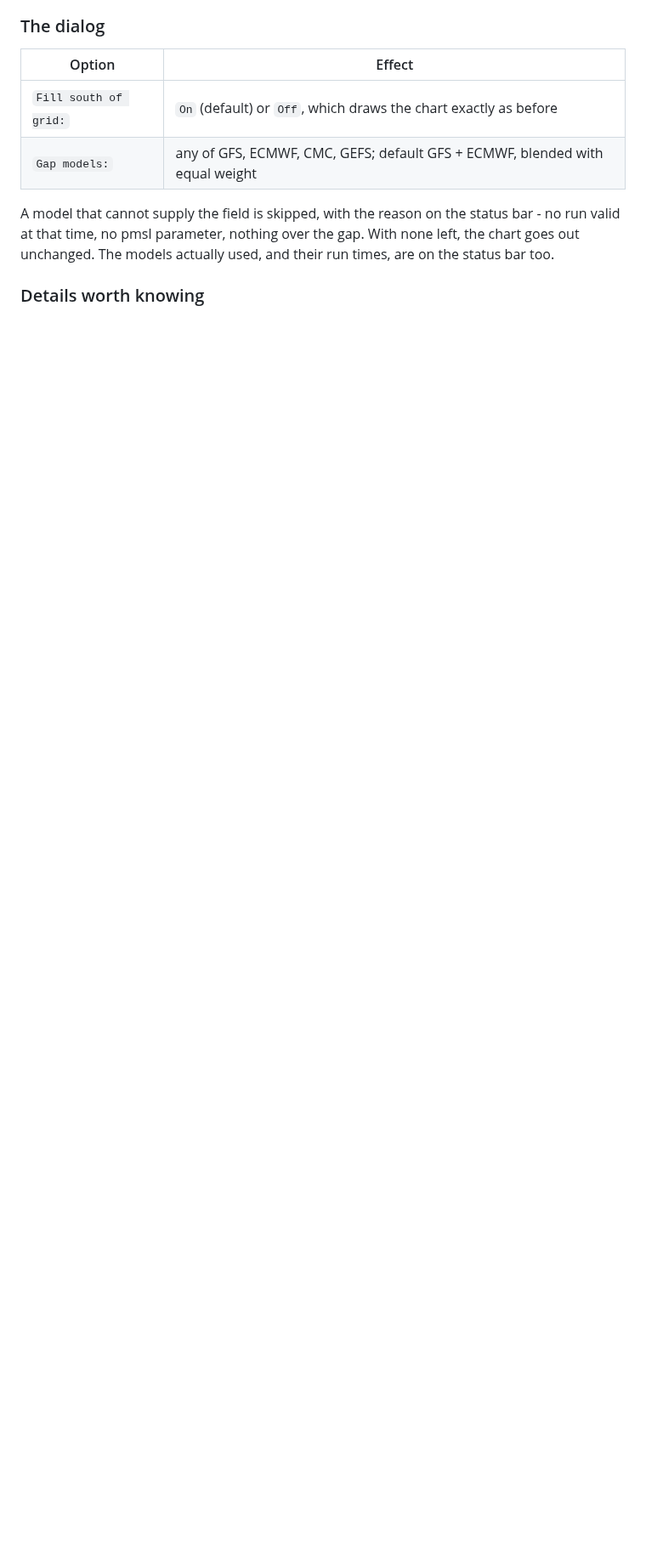
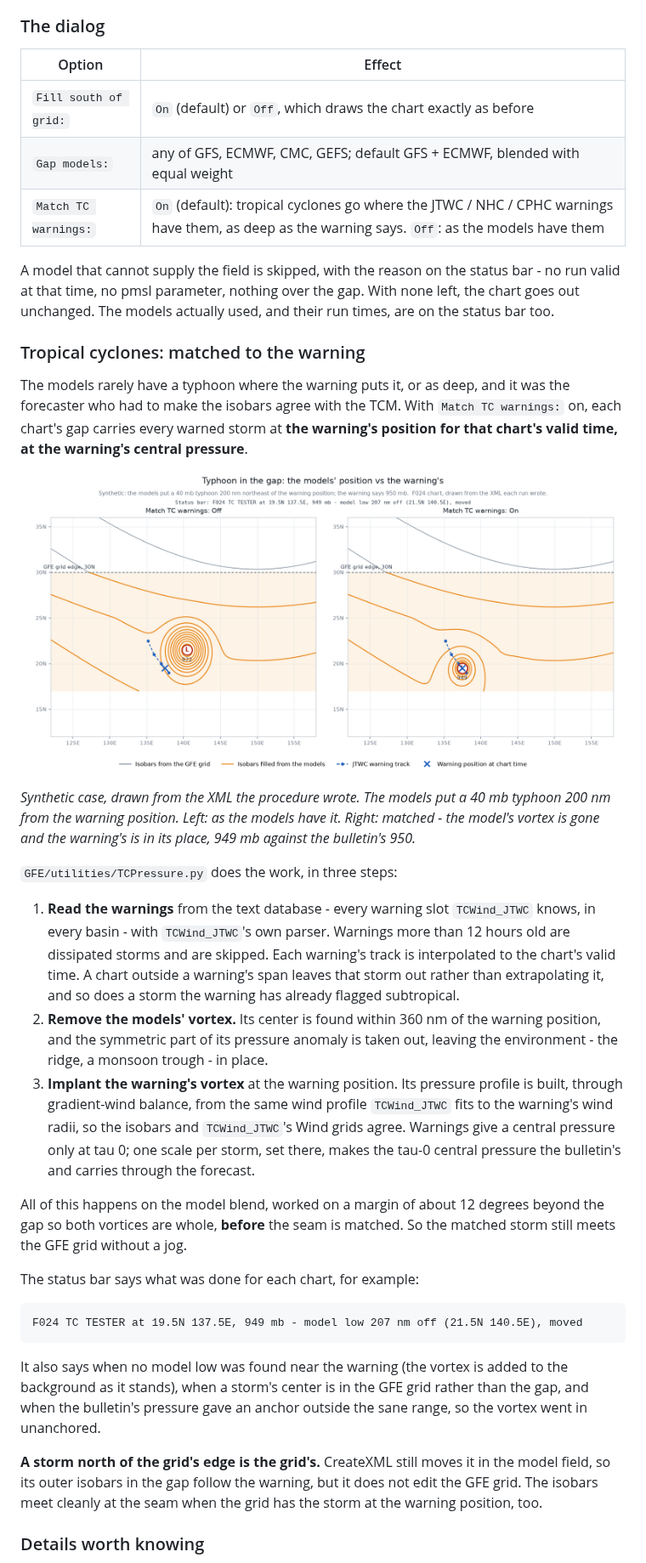
Before and after one commit to jkrek17/awips-tools, a Markdown page: README.md, the part around one of its changes. Shown at 85% size. Rendered like a GitHub page; pictures changed too: docs/img/createxml_tc_match.png (added); blank space fills up the shorter version.

````diff
--- a/README.md
+++ b/README.md
@@ -655,12 +655,66 @@ layer. So the gap comes out in exactly the schema the rest of the chart uses.
 |---|---|
 | `Fill south of grid:` | `On` (default) or `Off`, which draws the chart exactly as before |
 | `Gap models:` | any of GFS, ECMWF, CMC, GEFS; default GFS + ECMWF, blended with equal weight |
+| `Match TC warnings:` | `On` (default): tropical cyclones go where the JTWC / NHC / CPHC warnings have them, as deep as the warning says. `Off`: as the models have them |
 
 A model that cannot supply the field is skipped, with the reason on the status
 bar - no run valid at that time, no pmsl parameter, nothing over the gap. With
 none left, the chart goes out unchanged. The models actually used, and their
 run times, are on the status bar too.
 
+### Tropical cyclones: matched to the warning
+
+The models rarely have a typhoon where the warning puts it, or as deep, and
+it was the forecaster who had to make the isobars agree with the TCM. With
+`Match TC warnings:` on, each chart's gap carries every warned storm at **the
+warning's position for that chart's valid time, at the warning's central
+pressure**.
+
+![TC match](docs/img/createxml_tc_match.png)
+
+*Synthetic case, drawn from the XML the procedure wrote. The models put a
+40 mb typhoon 200 nm from the warning position. Left: as the models have it.
+Right: matched - the model's vortex is gone and the warning's is in its place,
+949 mb against the bulletin's 950.*
+
+`GFE/utilities/TCPressure.py` does the work, in three steps:
+
+1. **Read the warnings** from the text database - every warning slot
+   `TCWind_JTWC` knows, in every basin - with `TCWind_JTWC`'s own parser.
+   Warnings more than 12 hours old are dissipated storms and are skipped.
+   Each warning's track is interpolated to the chart's valid time. A chart
+   outside a warning's span leaves that storm out rather than extrapolating
+   it, and so does a storm the warning has already flagged subtropical.
+2. **Remove the models' vortex.** Its center is found within 360 nm of the
+   warning position, and the symmetric part of its pressure anomaly is taken
+   out, leaving the environment - the ridge, a monsoon trough - in place.
+3. **Implant the warning's vortex** at the warning position. Its pressure
+   profile is built, through gradient-wind balance, from the same wind
+   profile `TCWind_JTWC` fits to the warning's wind radii, so the isobars and
+   `TCWind_JTWC`'s Wind grids agree. Warnings give a central pressure only at
+   tau 0; one scale per storm, set there, makes the tau-0 central pressure the
+   bulletin's and carries through the forecast.
+
+All of this happens on the model blend, worked on a margin of about 12
+degrees beyond the gap so both vortices are whole, **before** the seam is
+matched. So the matched storm still meets the GFE grid without a jog.
+
+The status bar says what was done for each chart, for example:
+
+```
+F024 TC TESTER at 19.5N 137.5E, 949 mb - model low 207 nm off (21.5N 140.5E), moved
+```
+
+It also says when no model low was found near the warning (the vortex is
+added to the background as it stands), when a storm's center is in the GFE
+grid rather than the gap, and when the bulletin's pressure gave an anchor
+outside the sane range, so the vortex went in unanchored.
+
+**A storm north of the grid's edge is the grid's.** CreateXML still moves it
+in the model field, so its outer isobars in the gap follow the warning, but
+it does not edit the GFE grid. The isobars meet cleanly at the seam when the
+grid has the storm at the warning position, too.
+
 ### Details worth knowing
 
 - **Blending and tropical cyclones.** Averaging models that place a TC 100 NM
````
Also changed, not shown: other parts of README.md (+22 -10 lines), 10 other files.
